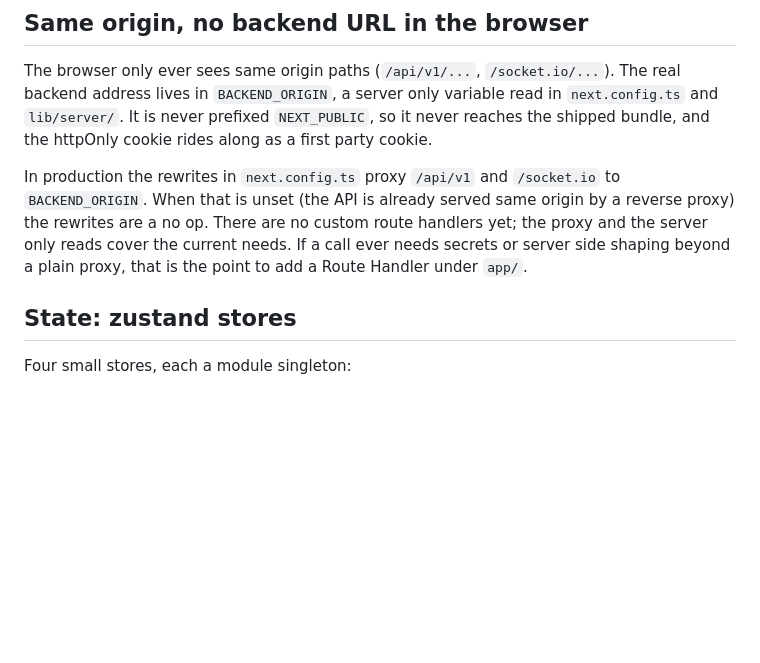
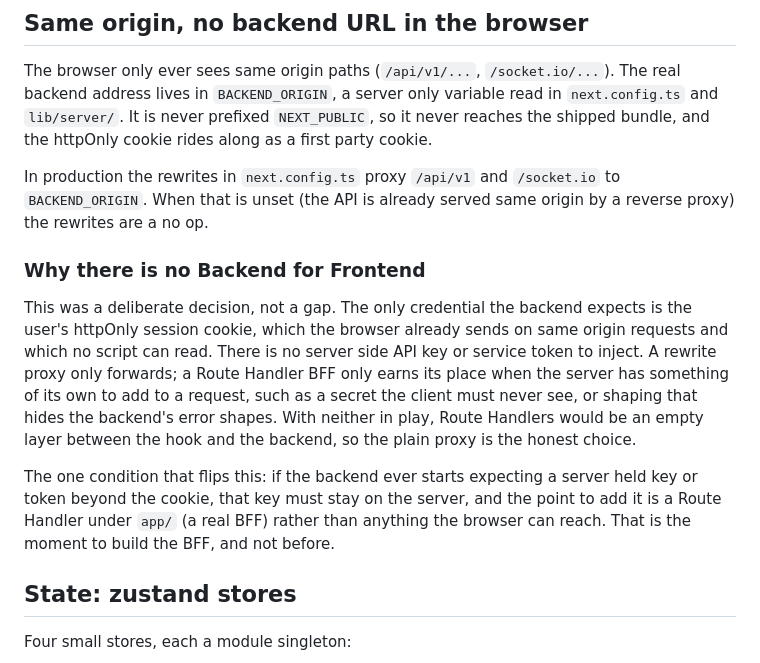
Before and after one commit to obed-smart/Huddle, a Markdown page: client/IMPLEMENTATION.md, the part around the change. GitHub-like rendering; blank space fills up the shorter version.

Commit message:
docs(client): record why there is no Backend for Frontend
The session cookie is the only backend credential, so there is no server
held secret to inject and a Route Handler BFF would be an empty layer. Note
the one condition that would change this (a server held key or token beyond
the cookie), and that a BFF is the point to add it then, not before.

Co-Authored-By: Claude Opus 4.8 <noreply@anthropic.com>
Claude-Session: https://claude.ai/code/session_018uH72JJG4LgBESc25cVzLP

```diff
--- a/client/IMPLEMENTATION.md
+++ b/client/IMPLEMENTATION.md
@@ -87,10 +87,25 @@ party cookie.
 
 In production the rewrites in `next.config.ts` proxy `/api/v1` and `/socket.io`
 to `BACKEND_ORIGIN`. When that is unset (the API is already served same origin
-by a reverse proxy) the rewrites are a no op. There are no custom route handlers
-yet; the proxy and the server only reads cover the current needs. If a call ever
-needs secrets or server side shaping beyond a plain proxy, that is the point to
-add a Route Handler under `app/`.
+by a reverse proxy) the rewrites are a no op.
+
+### Why there is no Backend for Frontend
+
+This was a deliberate decision, not a gap. The only credential the backend
+expects is the user's httpOnly session cookie, which the browser already sends
+on same origin requests and which no script can read. There is no server side
+API key or service token to inject. A rewrite proxy only forwards; a Route
+Handler BFF only earns its place when the server has something of its own to add
+to a request, such as a secret the client must never see, or shaping that hides
+the backend's error shapes. With neither in play, Route Handlers would be an
+empty layer between the hook and the backend, so the plain proxy is the honest
+choice.
+
+The one condition that flips this: if the backend ever starts expecting a
+server held key or token beyond the cookie, that key must stay on the server,
+and the point to add it is a Route Handler under `app/` (a real BFF) rather than
+anything the browser can reach. That is the moment to build the BFF, and not
+before.
 
 ## State: zustand stores
 
```
